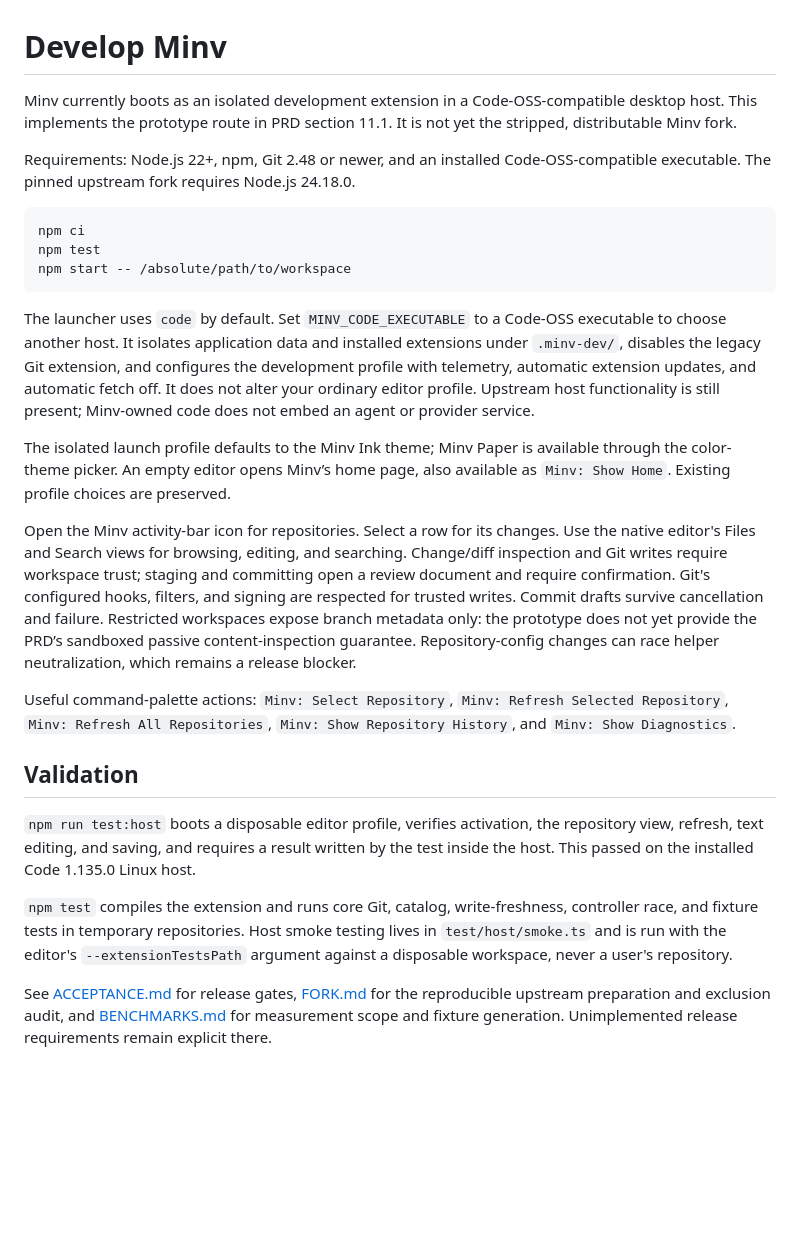
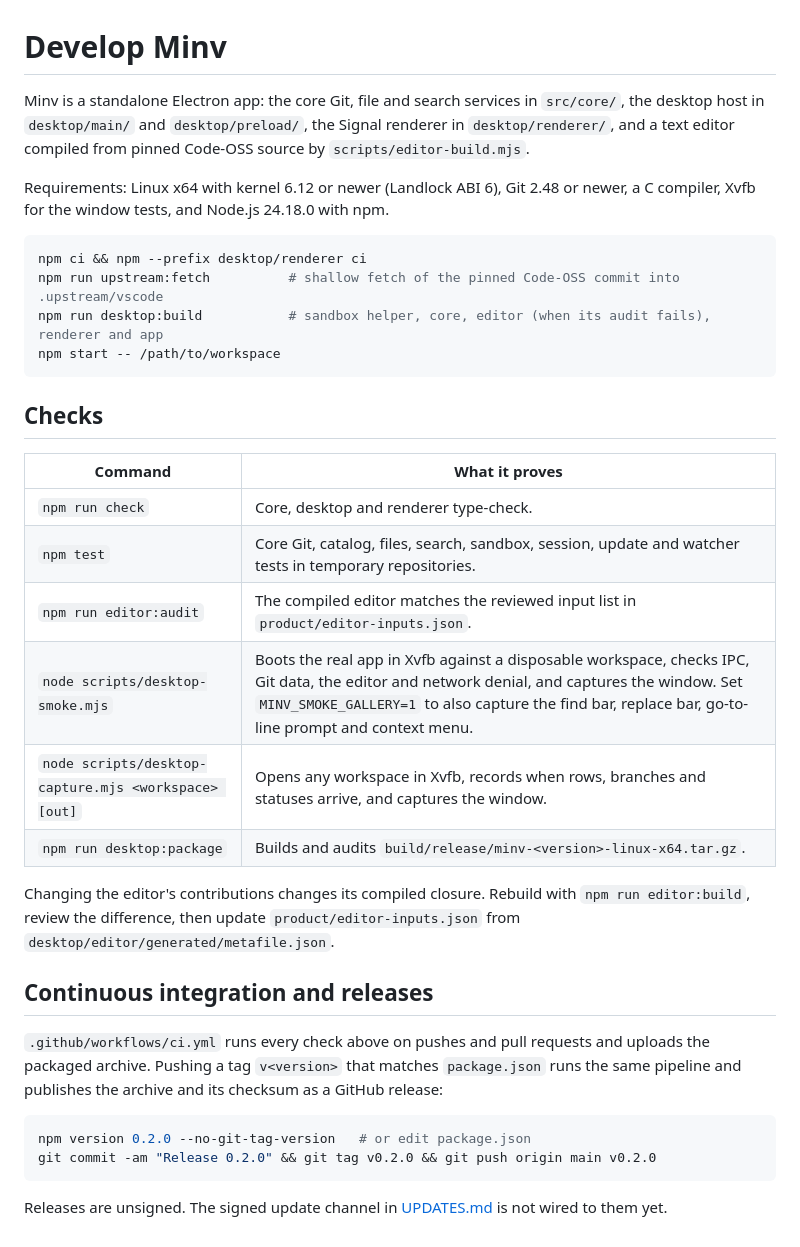
Before and after one commit to tyrannyme/minv, a Markdown page: docs/DEVELOPMENT.md, the part around the change. Drawn GitHub-style; blank space fills up the shorter version.

````diff
--- a/docs/DEVELOPMENT.md
+++ b/docs/DEVELOPMENT.md
@@ -1,27 +1,36 @@
 # Develop Minv
 
-Minv currently boots as an isolated development extension in a Code-OSS-compatible desktop host. This implements the prototype route in PRD section 11.1. It is not yet the stripped, distributable Minv fork.
+Minv is a standalone Electron app: the core Git, file and search services in `src/core/`, the desktop host in `desktop/main/` and `desktop/preload/`, the Signal renderer in `desktop/renderer/`, and a text editor compiled from pinned Code-OSS source by `scripts/editor-build.mjs`.
 
-Requirements: Node.js 22+, npm, Git 2.48 or newer, and an installed Code-OSS-compatible executable. The pinned upstream fork requires Node.js 24.18.0.
+Requirements: Linux x64 with kernel 6.12 or newer (Landlock ABI 6), Git 2.48 or newer, a C compiler, Xvfb for the window tests, and Node.js 24.18.0 with npm.
 
 ```sh
-npm ci
-npm test
-npm start -- /absolute/path/to/workspace
+npm ci && npm --prefix desktop/renderer ci
+npm run upstream:fetch          # shallow fetch of the pinned Code-OSS commit into .upstream/vscode
+npm run desktop:build           # sandbox helper, core, editor (when its audit fails), renderer and app
+npm start -- /path/to/workspace
 ```
 
-The launcher uses `code` by default. Set `MINV_CODE_EXECUTABLE` to a Code-OSS executable to choose another host. It isolates application data and installed extensions under `.minv-dev/`, disables the legacy Git extension, and configures the development profile with telemetry, automatic extension updates, and automatic fetch off. It does not alter your ordinary editor profile. Upstream host functionality is still present; Minv-owned code does not embed an agent or provider service.
+## Checks
 
-The isolated launch profile defaults to the Minv Ink theme; Minv Paper is available through the color-theme picker. An empty editor opens Minv’s home page, also available as `Minv: Show Home`. Existing profile choices are preserved.
+| Command | What it proves |
+| --- | --- |
+| `npm run check` | Core, desktop and renderer type-check. |
+| `npm test` | Core Git, catalog, files, search, sandbox, session, update and watcher tests in temporary repositories. |
+| `npm run editor:audit` | The compiled editor matches the reviewed input list in `product/editor-inputs.json`. |
+| `node scripts/desktop-smoke.mjs` | Boots the real app in Xvfb against a disposable workspace, checks IPC, Git data, the editor and network denial, and captures the window. Set `MINV_SMOKE_GALLERY=1` to also capture the find bar, replace bar, go-to-line prompt and context menu. |
+| `node scripts/desktop-capture.mjs <workspace> [out]` | Opens any workspace in Xvfb, records when rows, branches and statuses arrive, and captures the window. |
+| `npm run desktop:package` | Builds and audits `build/release/minv-<version>-linux-x64.tar.gz`. |
 
-Open the Minv activity-bar icon for repositories. Select a row for its changes. Use the native editor's Files and Search views for browsing, editing, and searching. Change/diff inspection and Git writes require workspace trust; staging and committing open a review document and require confirmation. Git's configured hooks, filters, and signing are respected for trusted writes. Commit drafts survive cancellation and failure. Restricted workspaces expose branch metadata only: the prototype does not yet provide the PRD’s sandboxed passive content-inspection guarantee. Repository-config changes can race helper neutralization, which remains a release blocker.
+Changing the editor's contributions changes its compiled closure. Rebuild with `npm run editor:build`, review the difference, then update `product/editor-inputs.json` from `desktop/editor/generated/metafile.json`.
 
-Useful command-palette actions: `Minv: Select Repository`, `Minv: Refresh Selected Repository`, `Minv: Refresh All Repositories`, `Minv: Show Repository History`, and `Minv: Show Diagnostics`.
+## Continuous integration and releases
 
-## Validation
+`.github/workflows/ci.yml` runs every check above on pushes and pull requests and uploads the packaged archive. Pushing a tag `v<version>` that matches `package.json` runs the same pipeline and publishes the archive and its checksum as a GitHub release:
 
-`npm run test:host` boots a disposable editor profile, verifies activation, the repository view, refresh, text editing, and saving, and requires a result written by the test inside the host. This passed on the installed Code 1.135.0 Linux host.
+```sh
+npm version 0.2.0 --no-git-tag-version   # or edit package.json
+git commit -am "Release 0.2.0" && git tag v0.2.0 && git push origin main v0.2.0
+```
 
-`npm test` compiles the extension and runs core Git, catalog, write-freshness, controller race, and fixture tests in temporary repositories. Host smoke testing lives in `test/host/smoke.ts` and is run with the editor's `--extensionTestsPath` argument against a disposable workspace, never a user's repository.
-
-See [ACCEPTANCE.md](ACCEPTANCE.md) for release gates, [FORK.md](FORK.md) for the reproducible upstream preparation and exclusion audit, and [BENCHMARKS.md](BENCHMARKS.md) for measurement scope and fixture generation. Unimplemented release requirements remain explicit there.
+Releases are unsigned. The signed update channel in [UPDATES.md](UPDATES.md) is not wired to them yet.
````
Also changed, not shown: README.md (+21 -11 lines), docs/readme-assets/banner.png, docs/readme-assets/minv-desktop.png, 3 other files.
